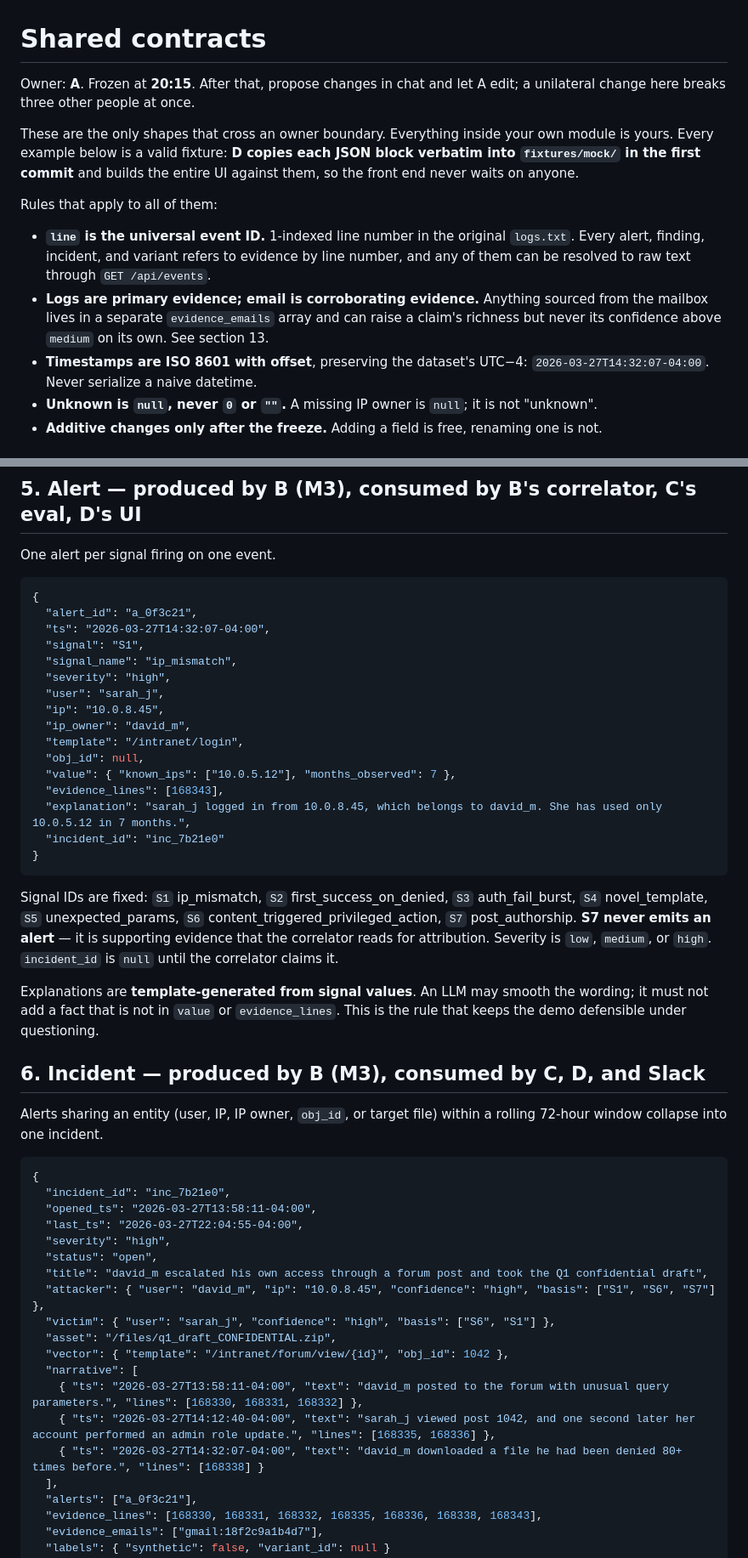
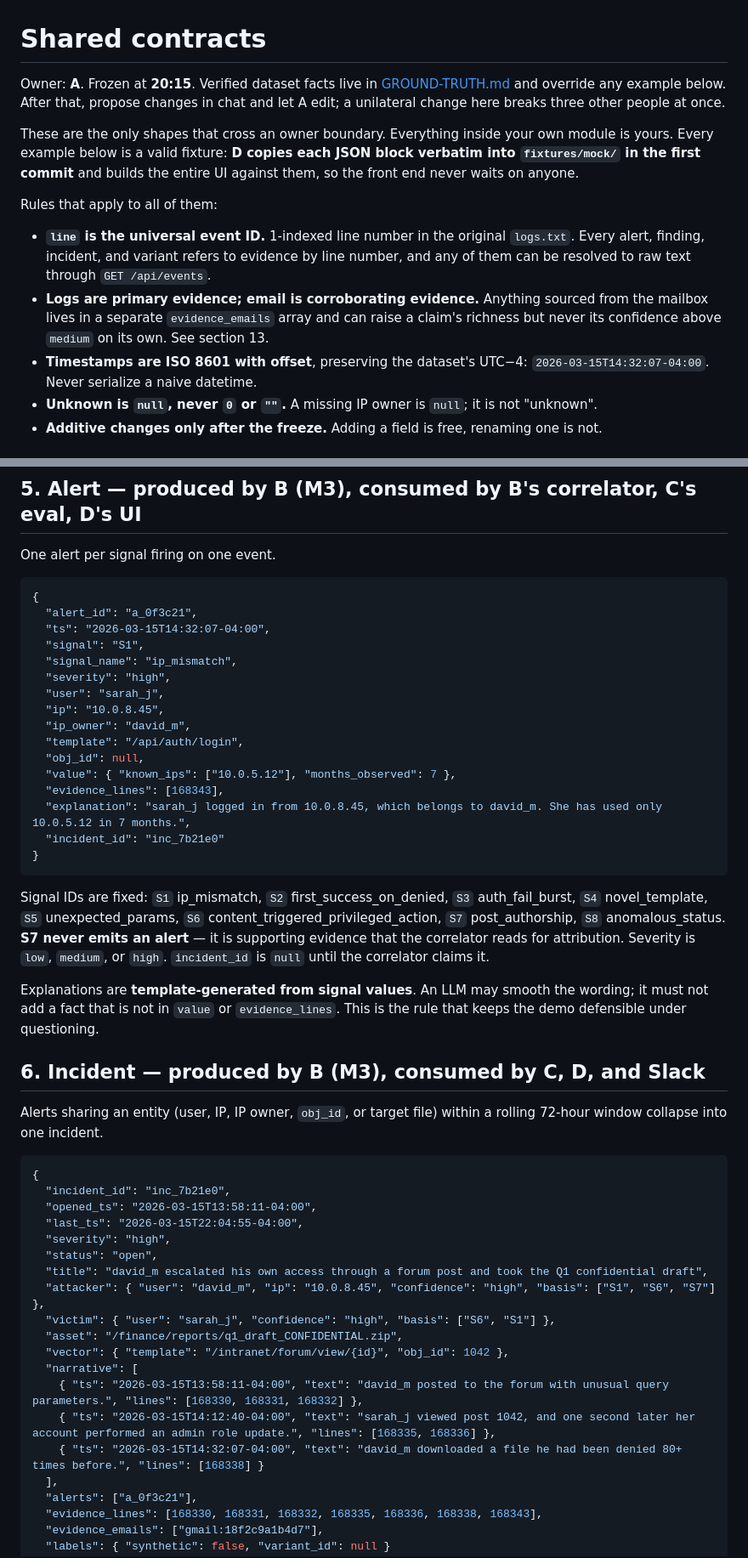
Before and after one commit to Ch33zig/Minny, a Markdown page: docs/handoff/00-CONTRACTS.md, 2 parts joined by grey strips. Shown at 85% size. GitHub-like rendering.

````diff
--- a/docs/handoff/00-CONTRACTS.md
+++ b/docs/handoff/00-CONTRACTS.md
@@ -1,6 +1,6 @@
 # Shared contracts
 
-Owner: **A**. Frozen at **20:15**. After that, propose changes in chat and let A edit; a unilateral change here breaks three other people at once.
+Owner: **A**. Frozen at **20:15**. Verified dataset facts live in [GROUND-TRUTH.md](GROUND-TRUTH.md) and override any example below. After that, propose changes in chat and let A edit; a unilateral change here breaks three other people at once.
 
 These are the only shapes that cross an owner boundary. Everything inside your own module is yours. Every example below is a valid fixture: **D copies each JSON block verbatim into `fixtures/mock/` in the first commit** and builds the entire UI against them, so the front end never waits on anyone.
 
@@ -8,7 +8,7 @@ Rules that apply to all of them:
 
 - **`line` is the universal event ID.** 1-indexed line number in the original `logs.txt`. Every alert, finding, incident, and variant refers to evidence by line number, and any of them can be resolved to raw text through `GET /api/events`.
 - **Logs are primary evidence; email is corroborating evidence.** Anything sourced from the mailbox lives in a separate `evidence_emails` array and can raise a claim's richness but never its confidence above `medium` on its own. See section 13.
-- **Timestamps are ISO 8601 with offset**, preserving the dataset's UTC−4: `2026-03-27T14:32:07-04:00`. Never serialize a naive datetime.
+- **Timestamps are ISO 8601 with offset**, preserving the dataset's UTC−4: `2026-03-15T14:32:07-04:00`. Never serialize a naive datetime.
 - **Unknown is `null`, never `0` or `""`.** A missing IP owner is `null`; it is not "unknown".
 - **Additive changes only after the freeze.** Adding a field is free, renaming one is not.
 
@@ -124,14 +128,14 @@ One alert per signal firing on one event.
 ```json
 {
   "alert_id": "a_0f3c21",
-  "ts": "2026-03-27T14:32:07-04:00",
+  "ts": "2026-03-15T14:32:07-04:00",
   "signal": "S1",
   "signal_name": "ip_mismatch",
   "severity": "high",
   "user": "sarah_j",
   "ip": "10.0.8.45",
   "ip_owner": "david_m",
-  "template": "/intranet/login",
+  "template": "/api/auth/login",
   "obj_id": null,
   "value": { "known_ips": ["10.0.5.12"], "months_observed": 7 },
   "evidence_lines": [168343],
@@ -140,7 +144,7 @@ One alert per signal firing on one event.
 }
 ```
 
-Signal IDs are fixed: `S1` ip_mismatch, `S2` first_success_on_denied, `S3` auth_fail_burst, `S4` novel_template, `S5` unexpected_params, `S6` content_triggered_privileged_action, `S7` post_authorship. **S7 never emits an alert** — it is supporting evidence that the correlator reads for attribution. Severity is `low`, `medium`, or `high`. `incident_id` is `null` until the correlator claims it.
+Signal IDs are fixed: `S1` ip_mismatch, `S2` first_success_on_denied, `S3` auth_fail_burst, `S4` novel_template, `S5` unexpected_params, `S6` content_triggered_privileged_action, `S7` post_authorship, `S8` anomalous_status. **S7 never emits an alert** — it is supporting evidence that the correlator reads for attribution. Severity is `low`, `medium`, or `high`. `incident_id` is `null` until the correlator claims it.
 
 Explanations are **template-generated from signal values**. An LLM may smooth the wording; it must not add a fact that is not in `value` or `evidence_lines`. This is the rule that keeps the demo defensible under questioning.
 
@@ -151,19 +155,19 @@ Alerts sharing an entity (user, IP, IP owner, `obj_id`, or target file) within a
 ```json
 {
   "incident_id": "inc_7b21e0",
-  "opened_ts": "2026-03-27T13:58:11-04:00",
-  "last_ts": "2026-03-27T22:04:55-04:00",
+  "opened_ts": "2026-03-15T13:58:11-04:00",
+  "last_ts": "2026-03-15T22:04:55-04:00",
   "severity": "high",
   "status": "open",
   "title": "david_m escalated his own access through a forum post and took the Q1 confidential draft",
   "attacker": { "user": "david_m", "ip": "10.0.8.45", "confidence": "high", "basis": ["S1", "S6", "S7"] },
   "victim": { "user": "sarah_j", "confidence": "high", "basis": ["S6", "S1"] },
-  "asset": "/files/q1_draft_CONFIDENTIAL.zip",
+  "asset": "/finance/reports/q1_draft_CONFIDENTIAL.zip",
   "vector": { "template": "/intranet/forum/view/{id}", "obj_id": 1042 },
   "narrative": [
-    { "ts": "2026-03-27T13:58:11-04:00", "text": "david_m posted to the forum with unusual query parameters.", "lines": [168330, 168331, 168332] },
-    { "ts": "2026-03-27T14:12:40-04:00", "text": "sarah_j viewed post 1042, and one second later her account performed an admin role update.", "lines": [168335, 168336] },
-    { "ts": "2026-03-27T14:32:07-04:00", "text": "david_m downloaded a file he had been denied 80+ times before.", "lines": [168338] }
+    { "ts": "2026-03-15T13:58:11-04:00", "text": "david_m posted to the forum with unusual query parameters.", "lines": [168330, 168331, 168332] },
+    { "ts": "2026-03-15T14:12:40-04:00", "text": "sarah_j viewed post 1042, and one second later her account performed an admin role update.", "lines": [168335, 168336] },
+    { "ts": "2026-03-15T14:32:07-04:00", "text": "david_m downloaded a file he had been denied 80+ times before.", "lines": [168338] }
   ],
   "alerts": ["a_0f3c21"],
   "evidence_lines": [168330, 168331, 168332, 168335, 168336, 168338, 168343],
````
Also changed, not shown: other parts of docs/handoff/00-CONTRACTS.md (+27 -23 lines), docs/handoff/GROUND-TRUTH.md (added, +112 -0 lines), docs/handoff/README.md (+3 -2 lines).
